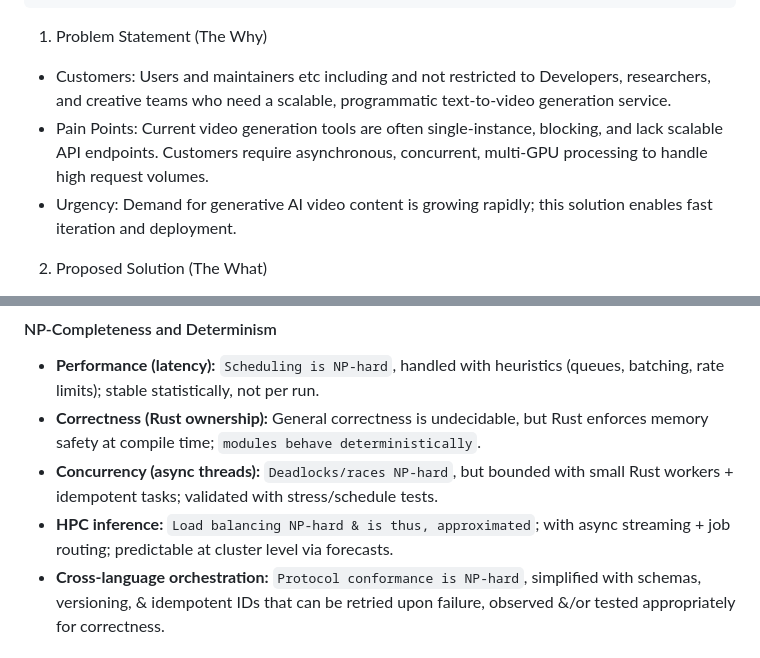
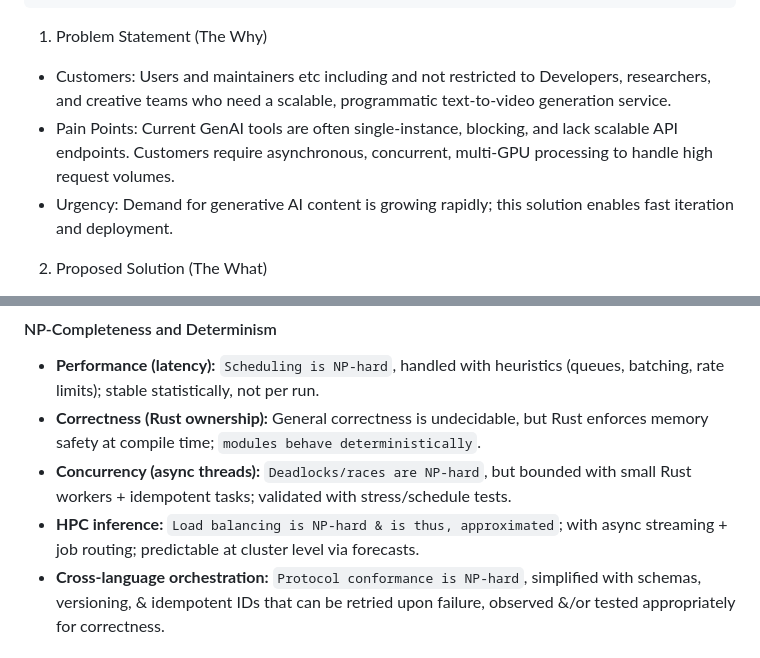
Before and after one commit to keerthanap8898/TextToVideoAPI, a Markdown page: README.md, 2 parts joined by grey strips. Rendered like a GitHub page.

```diff
--- a/README.md
+++ b/README.md
@@ -10,8 +10,8 @@ o [View the full design document here (PDF)](https://github.com/keerthanap8898/T
 
 1. Problem Statement (The Why)
   - Customers: Users and maintainers etc including and not restricted to Developers, researchers, and creative teams who need a scalable, programmatic text-to-video generation service.
-  - Pain Points: Current video generation tools are often single-instance, blocking, and lack scalable API endpoints. Customers require asynchronous, concurrent, multi-GPU processing to handle high request volumes.
-  - Urgency: Demand for generative AI video content is growing rapidly; this solution enables fast iteration and deployment.
+  - Pain Points: Current GenAI tools are often single-instance, blocking, and lack scalable API endpoints. Customers require asynchronous, concurrent, multi-GPU processing to handle high request volumes.
+  - Urgency: Demand for generative AI content is growing rapidly; this solution enables fast iteration and deployment.
 
 2. Proposed Solution (The What)
   - Goal is to build an asynchronous text-to-video API using the Genmo Mochi-1 model hosted on an 8×H100 GPU Kubernetes worker node. The backend will handle job submission, tracking, and retrieval via JSON-based endpoints. A basic React-based frontend will allow prompt submission, status monitoring, and file downloads. The system will be deployed on Kubernetes (K8s) with GPU resource allocation, multi-replica redundancy, and horizontal scaling.
@@ -59,8 +59,8 @@ o [View the full design document here (PDF)](https://github.com/keerthanap8898/T
 #### NP-Completeness and Determinism
   - **Performance (latency):** `Scheduling is NP-hard`, handled with heuristics (queues, batching, rate limits); stable statistically, not per run.
   - **Correctness (Rust ownership):** General correctness is undecidable, but Rust enforces memory safety at compile time; `modules behave deterministically`.
-  - **Concurrency (async threads):** `Deadlocks/races NP-hard`, but bounded with small Rust workers + idempotent tasks; validated with stress/schedule tests.
-  - **HPC inference:** `Load balancing NP-hard & is thus, approximated`; with async streaming + job routing; predictable at cluster level via forecasts.
+  - **Concurrency (async threads):** `Deadlocks/races are NP-hard`, but bounded with small Rust workers + idempotent tasks; validated with stress/schedule tests.
+  - **HPC inference:** `Load balancing is NP-hard & is thus, approximated`; with async streaming + job routing; predictable at cluster level via forecasts.
   - **Cross-language orchestration:** `Protocol conformance is NP-hard`, simplified with schemas, versioning, & idempotent IDs that can be retried upon failure, observed &/or tested appropriately for correctness.
 
 ##### Complexity class landscape (`P`/ `NP`/ `NP-hard`/ `Unclear`) annotated with the calculated placement of system layers in a hybrid Rust+Python orchestration design.
```
